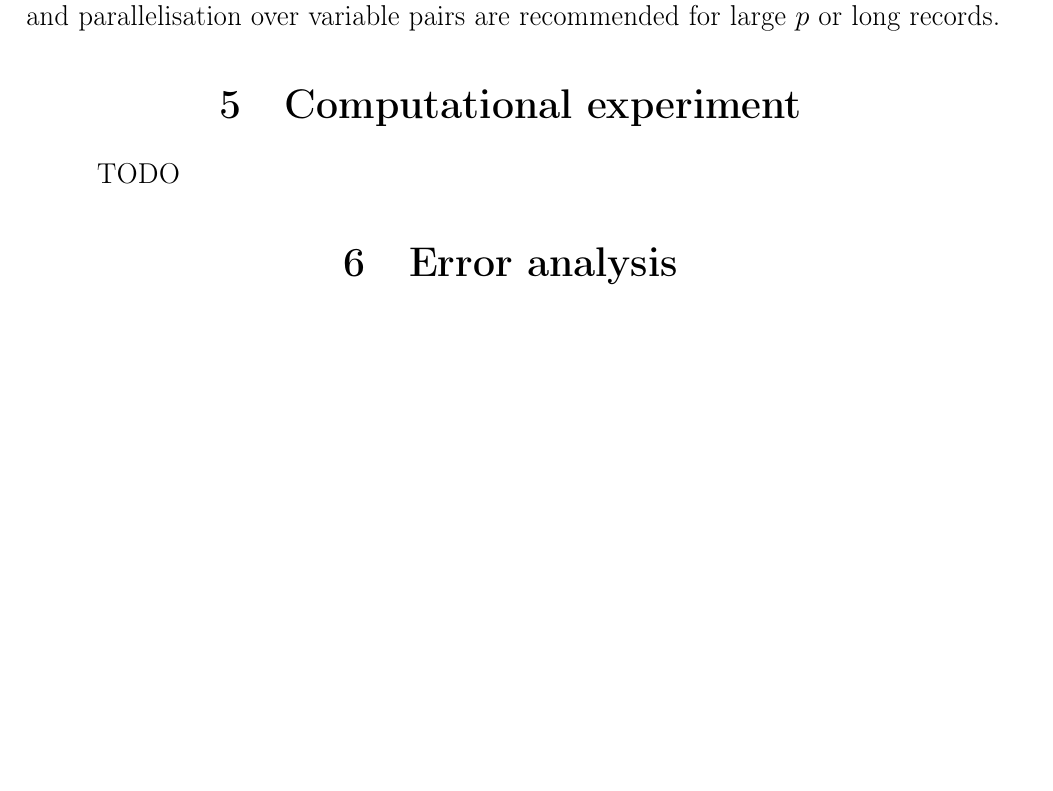
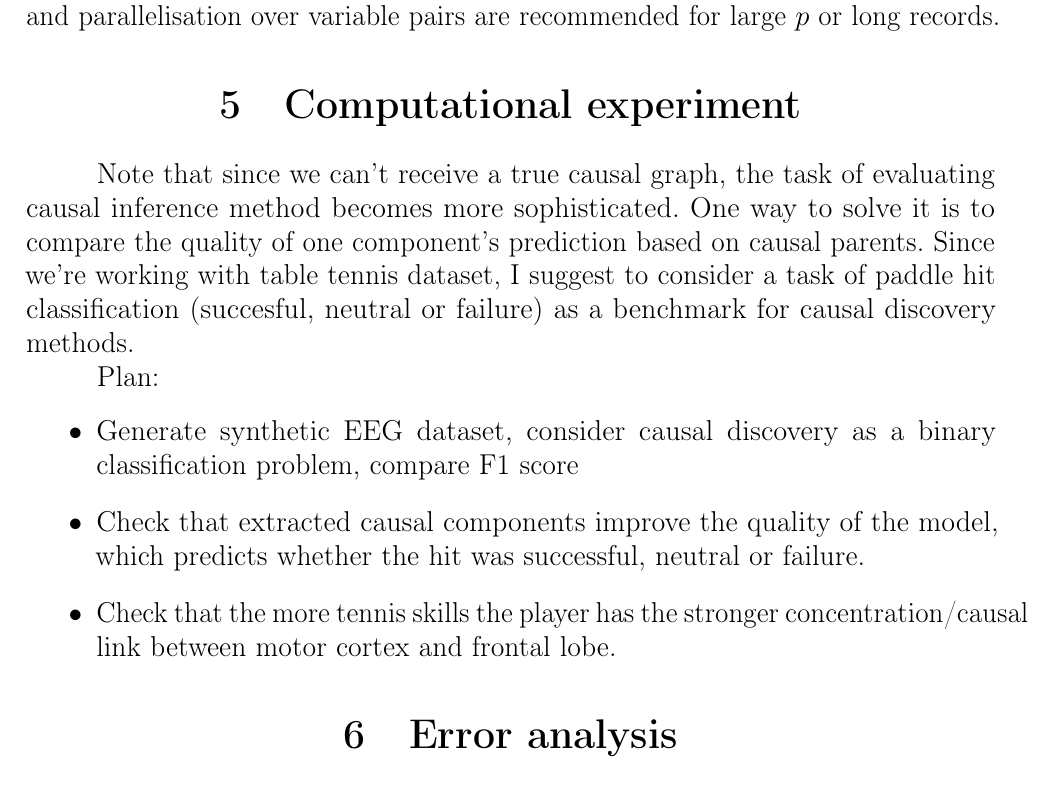
Before and after one commit to intsystems/Vladimirov-MS-Thesis, a LaTeX paper (paper/Vladimirov2024GenerativeCIPaper.tex): part of page 16 of 17 before the commit and part of page 16 of 18 after it, cut so that both start at the same text, the shorter picture padded with empty space. Compiled offline with pdfLaTeX.

Commit message:
update paper

```diff
--- a/paper/Vladimirov2024GenerativeCIPaper.tex
+++ b/paper/Vladimirov2024GenerativeCIPaper.tex
@@ -627,7 +627,16 @@
 
 
 	\section{Computational experiment}
-	TODO
+	Note that since we can't receive a true causal graph, the task of evaluating causal inference method becomes more sophisticated.
+	One way to solve it is to compare the quality of one component's prediction based on causal parents.
+	Since we're working with table tennis dataset, I suggest to consider a task of paddle hit classification (succesful, neutral or failure) as a benchmark for causal discovery methods.
+
+	Plan:
+	\begin{itemize}
+		\item Generate synthetic EEG dataset, consider causal discovery as a binary classification problem, compare F1 score
+		\item Check that extracted causal components improve the quality of the model, which predicts whether the hit was successful, neutral or failure.
+		\item Check that the more tennis skills the player has the stronger concentration/causal link between motor cortex and frontal lobe.
+	\end{itemize}
 
 	\section{Error analysis}
 	TODO
```
Also changed, not shown: paper/Vladimirov2024GenerativeCIPaper.pdf.
